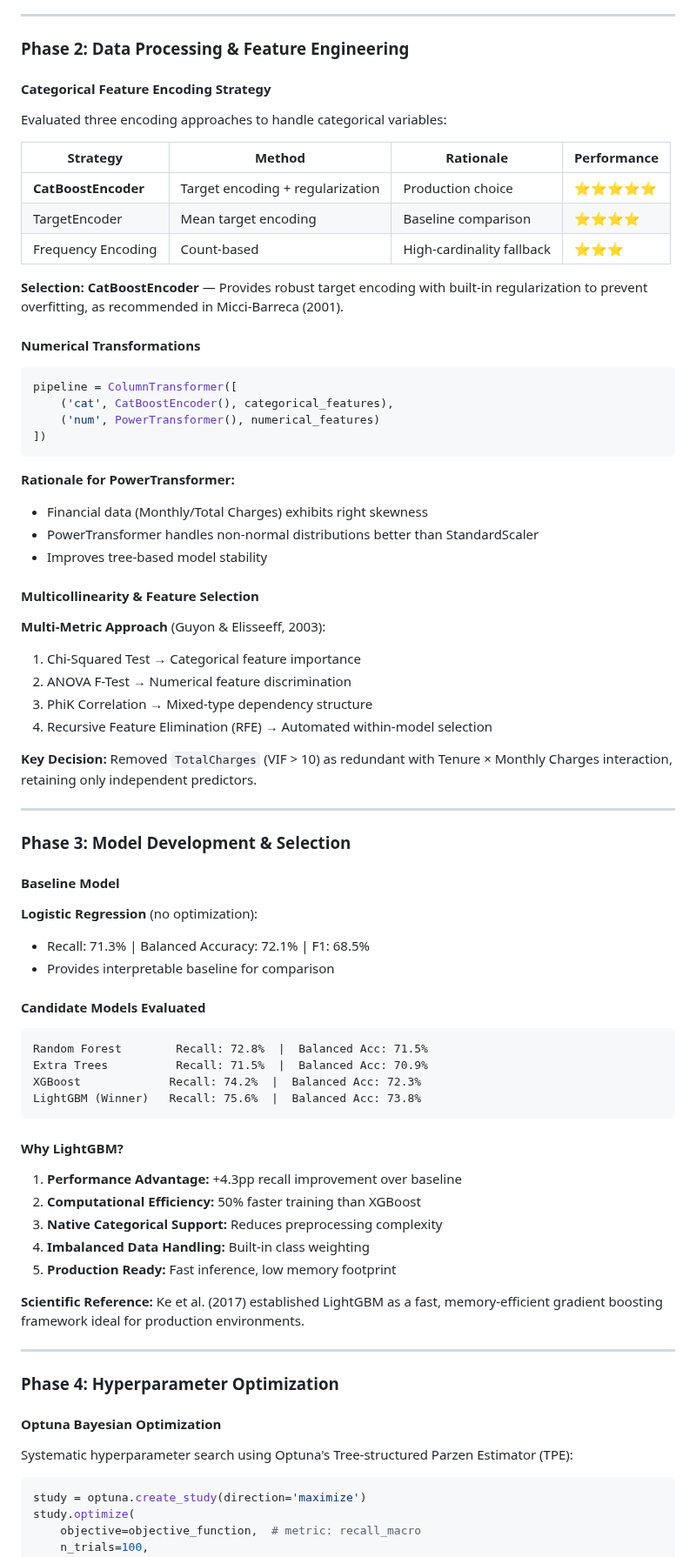
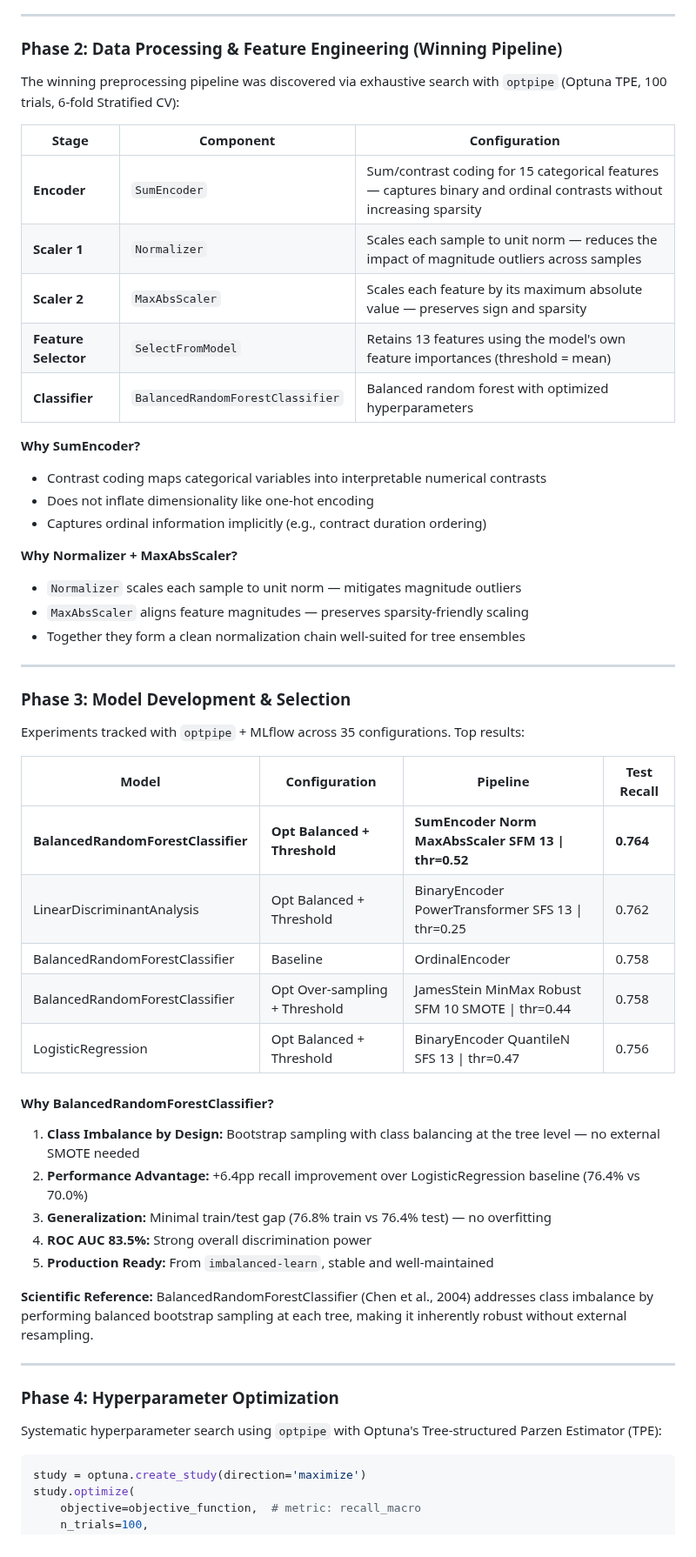
Before and after one commit to eniorubens/enioRubens_dataScienceProjects, a Markdown page: customer-churn-prediction/README.md, the part around one of its changes. Shown at 87% size. Drawn GitHub-style.

````diff
--- a/customer-churn-prediction/README.md
+++ b/customer-churn-prediction/README.md
@@ -84,79 +85,57 @@ Two-Year:       2.8% churn   ← Lowest risk (15x improvement)
 
 ---
 
-### Phase 2: Data Processing & Feature Engineering
+### Phase 2: Data Processing & Feature Engineering (Winning Pipeline)
 
-#### Categorical Feature Encoding Strategy
+The winning preprocessing pipeline was discovered via exhaustive search with `optpipe` (Optuna TPE, 100 trials, 6-fold Stratified CV):
 
-Evaluated three encoding approaches to handle categorical variables:
+| Stage | Component | Configuration |
+|-------|-----------|---------------|
+| **Encoder** | `SumEncoder` | Sum/contrast coding for 15 categorical features — captures binary and ordinal contrasts without increasing sparsity |
+| **Scaler 1** | `Normalizer` | Scales each sample to unit norm — reduces the impact of magnitude outliers across samples |
+| **Scaler 2** | `MaxAbsScaler` | Scales each feature by its maximum absolute value — preserves sign and sparsity |
+| **Feature Selector** | `SelectFromModel` | Retains 13 features using the model's own feature importances (threshold = mean) |
+| **Classifier** | `BalancedRandomForestClassifier` | Balanced random forest with optimized hyperparameters |
 
-| Strategy | Method | Rationale | Performance |
-|----------|--------|-----------|-------------|
-| **CatBoostEncoder** | Target encoding + regularization | Production choice | ⭐⭐⭐⭐⭐ |
-| TargetEncoder | Mean target encoding | Baseline comparison | ⭐⭐⭐⭐ |
-| Frequency Encoding | Count-based | High-cardinality fallback | ⭐⭐⭐ |
+**Why SumEncoder?**
+- Contrast coding maps categorical variables into interpretable numerical contrasts
+- Does not inflate dimensionality like one-hot encoding
+- Captures ordinal information implicitly (e.g., contract duration ordering)
 
-**Selection: CatBoostEncoder** — Provides robust target encoding with built-in regularization to prevent overfitting, as recommended in Micci-Barreca (2001).
-
-#### Numerical Transformations
-
-```python
-pipeline = ColumnTransformer([
-    ('cat', CatBoostEncoder(), categorical_features),
-    ('num', PowerTransformer(), numerical_features)
-])
-```
-
-**Rationale for PowerTransformer:**
-- Financial data (Monthly/Total Charges) exhibits right skewness
-- PowerTransformer handles non-normal distributions better than StandardScaler
-- Improves tree-based model stability
-
-#### Multicollinearity & Feature Selection
-
-**Multi-Metric Approach** (Guyon & Elisseeff, 2003):
-1. Chi-Squared Test → Categorical feature importance
-2. ANOVA F-Test → Numerical feature discrimination
-3. PhiK Correlation → Mixed-type dependency structure
-4. Recursive Feature Elimination (RFE) → Automated within-model selection
-
-**Key Decision:** Removed `TotalCharges` (VIF > 10) as redundant with Tenure × Monthly Charges interaction, retaining only independent predictors.
+**Why Normalizer + MaxAbsScaler?**
+- `Normalizer` scales each sample to unit norm — mitigates magnitude outliers
+- `MaxAbsScaler` aligns feature magnitudes — preserves sparsity-friendly scaling
+- Together they form a clean normalization chain well-suited for tree ensembles
 
 ---
 
 ### Phase 3: Model Development & Selection
 
-#### Baseline Model
-**Logistic Regression** (no optimization):
-- Recall: 71.3% | Balanced Accuracy: 72.1% | F1: 68.5%
-- Provides interpretable baseline for comparison
+Experiments tracked with `optpipe` + MLflow across 35 configurations. Top results:
 
-#### Candidate Models Evaluated
+| Model | Configuration | Pipeline | Test Recall |
+|-------|--------------|---------|------------|
+| **BalancedRandomForestClassifier** | **Opt Balanced + Threshold** | **SumEncoder Norm MaxAbsScaler SFM 13 \| thr=0.52** | **0.764** |
+| LinearDiscriminantAnalysis | Opt Balanced + Threshold | BinaryEncoder PowerTransformer SFS 13 \| thr=0.25 | 0.762 |
+| BalancedRandomForestClassifier | Baseline | OrdinalEncoder | 0.758 |
+| BalancedRandomForestClassifier | Opt Over-sampling + Threshold | JamesStein MinMax Robust SFM 10 SMOTE \| thr=0.44 | 0.758 |
+| LogisticRegression | Opt Balanced + Threshold | BinaryEncoder QuantileN SFS 13 \| thr=0.47 | 0.756 |
 
-```
-Random Forest        Recall: 72.8%  |  Balanced Acc: 71.5%
-Extra Trees          Recall: 71.5%  |  Balanced Acc: 70.9%
-XGBoost             Recall: 74.2%  |  Balanced Acc: 72.3%
-LightGBM (Winner)   Recall: 75.6%  |  Balanced Acc: 73.8%
-```
+#### Why BalancedRandomForestClassifier?
 
-#### Why LightGBM?
+1. **Class Imbalance by Design:** Bootstrap sampling with class balancing at the tree level — no external SMOTE needed
+2. **Performance Advantage:** +6.4pp recall improvement over LogisticRegression baseline (76.4% vs 70.0%)
+3. **Generalization:** Minimal train/test gap (76.8% train vs 76.4% test) — no overfitting
+4. **ROC AUC 83.5%:** Strong overall discrimination power
+5. **Production Ready:** From `imbalanced-learn`, stable and well-maintained
 
-1. **Performance Advantage:** +4.3pp recall improvement over baseline
-2. **Computational Efficiency:** 50% faster training than XGBoost
-3. **Native Categorical Support:** Reduces preprocessing complexity
-4. **Imbalanced Data Handling:** Built-in class weighting
-5. **Production Ready:** Fast inference, low memory footprint
-
-**Scientific Reference:** Ke et al. (2017) established LightGBM as a fast, memory-efficient gradient boosting framework ideal for production environments.
+**Scientific Reference:** BalancedRandomForestClassifier (Chen et al., 2004) addresses class imbalance by performing balanced bootstrap sampling at each tree, making it inherently robust without external resampling.
 
 ---
 
 ### Phase 4: Hyperparameter Optimization
 
-#### Optuna Bayesian Optimization
-
-Systematic hyperparameter search using Optuna's Tree-structured Parzen Estimator (TPE):
+Systematic hyperparameter search using `optpipe` with Optuna's Tree-structured Parzen Estimator (TPE):
 
 ```python
 study = optuna.create_study(direction='maximize')
````
Also changed, not shown: other parts of customer-churn-prediction/README.md (+162 -201 lines).
